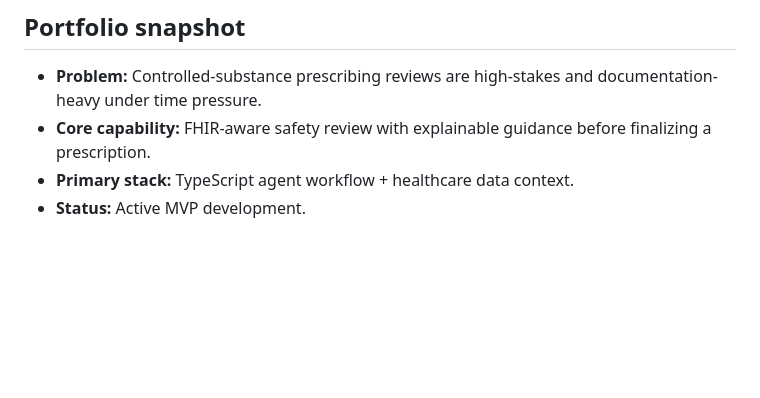
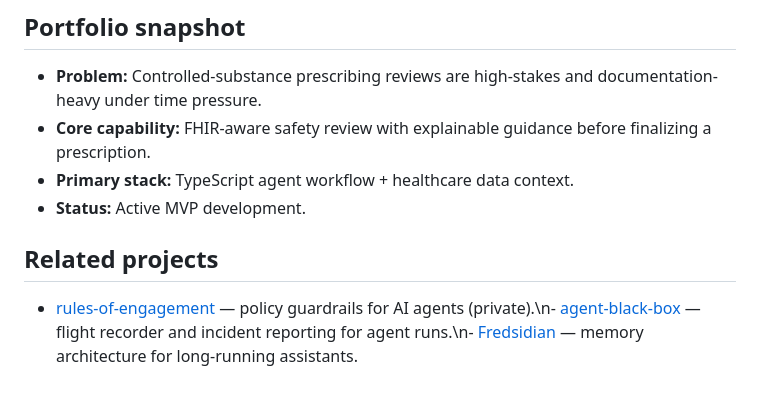
Before and after one commit to mikepatraw/rx-guard, a Markdown page: README.md, the part around the change. GitHub-like rendering; blank space fills up the shorter version.

Commit message:
docs: add related project cross-links (#2)

```diff
--- a/README.md
+++ b/README.md
@@ -205,3 +205,8 @@ TBD
 - **Core capability:** FHIR-aware safety review with explainable guidance before finalizing a prescription.
 - **Primary stack:** TypeScript agent workflow + healthcare data context.
 - **Status:** Active MVP development.
+
+
+## Related projects
+
+- [rules-of-engagement](https://github.com/mikepatraw/rules-of-engagement) — policy guardrails for AI agents (private).\n- [agent-black-box](https://github.com/mikepatraw/agent-black-box) — flight recorder and incident reporting for agent runs.\n- [Fredsidian](https://github.com/mikepatraw/Fredsidian) — memory architecture for long-running assistants.
```
